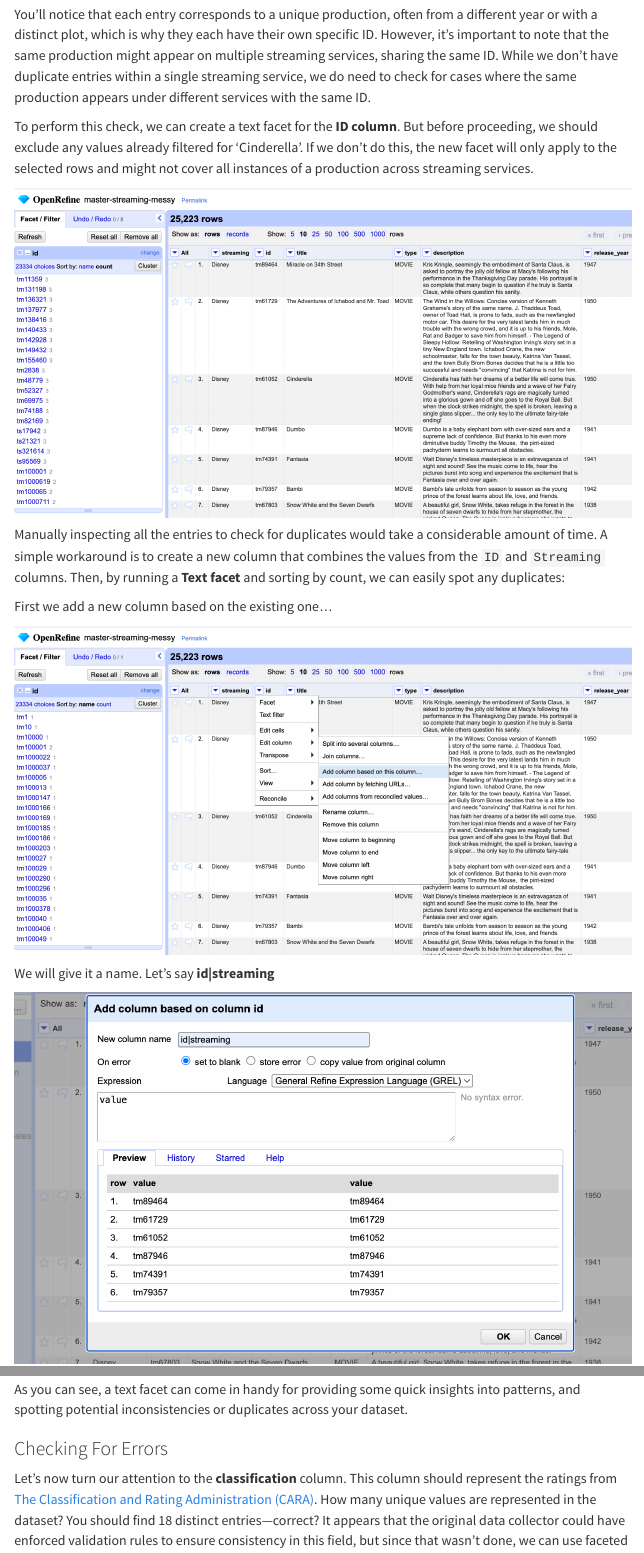
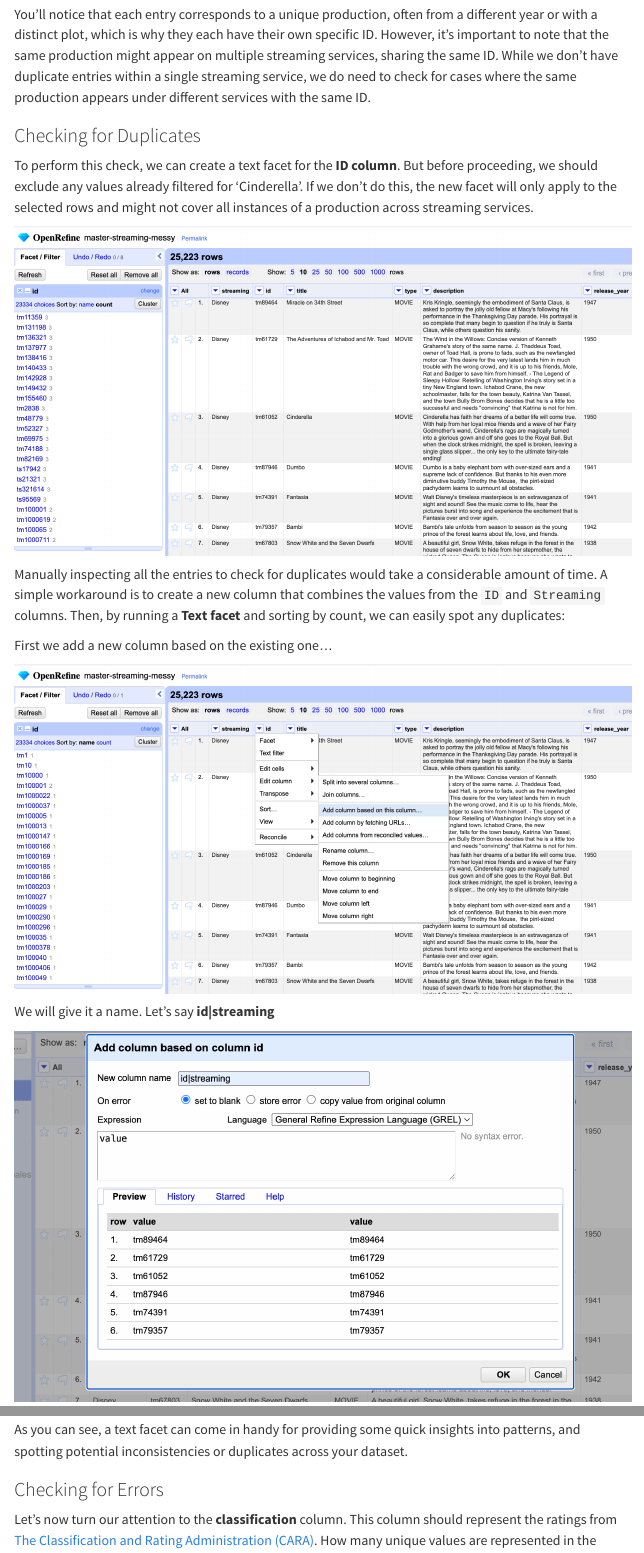
Before and after one commit to UCSB-Library-Research-Data-Services/openrefine, a Quarto document (exploring.qmd): the page in a window 1100 px wide, from 1460 px down, and a second part further down, joined at a grey line. Rendered offline with R 4.5, knitr and Pandoc in place of Quarto, with nearby package versions; the code is not run, so its results and figures are left out; menus at the side of the page are left out.

Commit message:
added subsection

```diff
--- a/exploring.qmd
+++ b/exploring.qmd
@@ -27,6 +27,8 @@ After applying a text facet to the **title** column, you'll notice that the numb
 ![](images/title-count-cinderella.png)
 
 You’ll notice that each entry corresponds to a unique production, often from a different year or with a distinct plot, which is why they each have their own specific ID. However, it's important to note that the same production might appear on multiple streaming services, sharing the same ID. While we don’t have duplicate entries within a single streaming service, we do need to check for cases where the same production appears under different services with the same ID.
+
+### Checking for Duplicates
 
 To perform this check, we can create a text facet for the **ID** **column**. But before proceeding, we should exclude any values already filtered for 'Cinderella'. If we don’t do this, the new facet will only apply to the selected rows and might not cover all instances of a production across streaming services.
 
@@ -64,7 +66,7 @@ This warning shows how many transformations were applied and even gives you a pr
 
 As you can see, a text facet can come in handy for providing some quick insights into patterns, and spotting potential inconsistencies or duplicates across your dataset.
 
-### Checking For Errors
+### Checking for Errors
 
 Let’s now turn our attention to the **classification** column. This column should represent the ratings from [The Classification and Rating Administration (CARA)](https://www.filmratings.com). How many unique values are represented in the dataset? You should find 18 distinct entries—correct? It appears that the original data collector could have enforced validation rules to ensure consistency in this field, but since that wasn’t done, we can use faceted analysis to identify inconsistencies or errors. How many could you identify? Have you noticed the question marks and NAs? What approach would you take to clean and standardize these entries?
 
```
